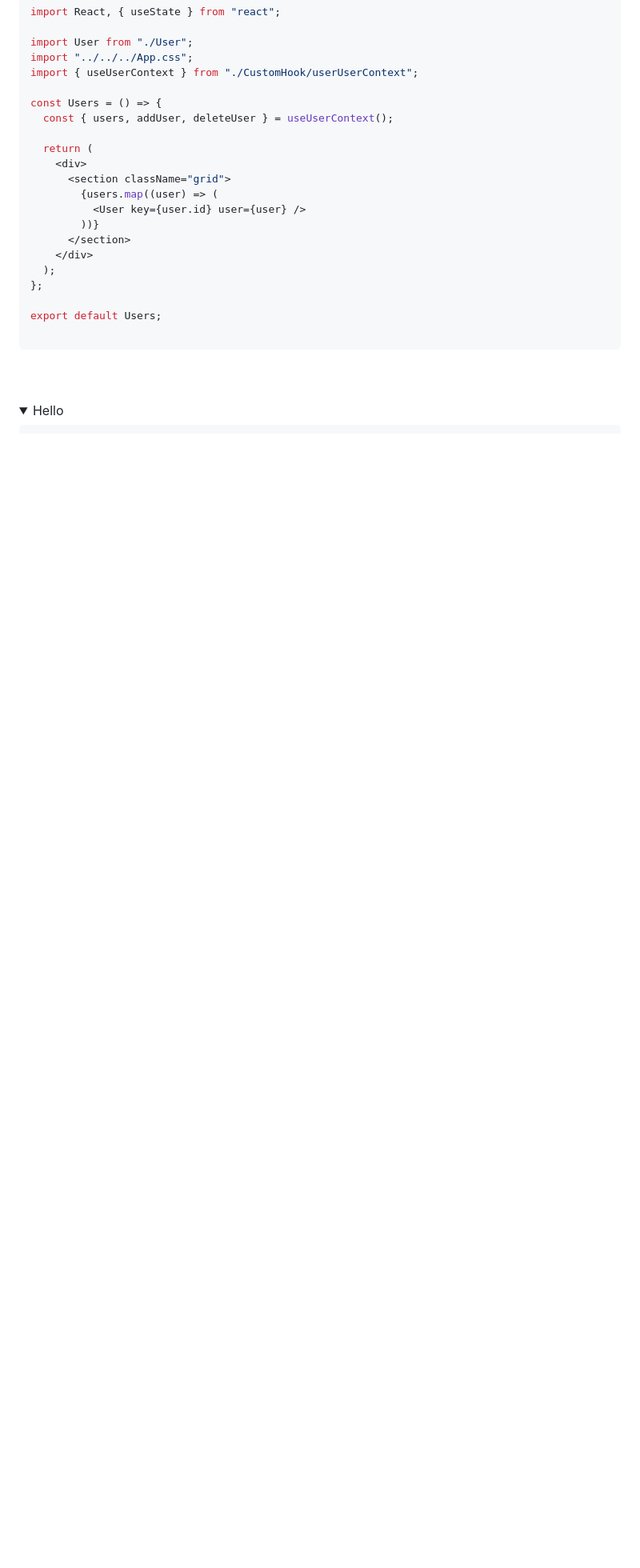
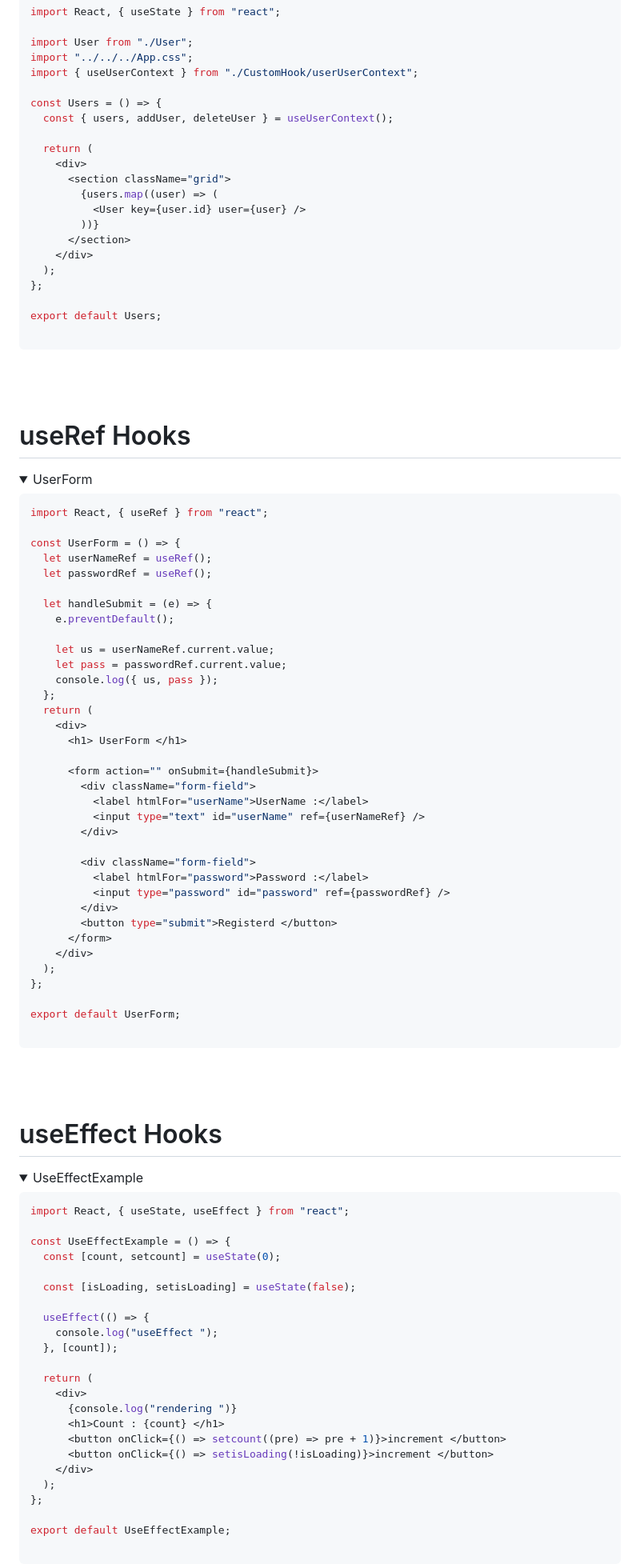
Before and after one commit to rabiul12-tech/gitone, a Markdown page: README.md, the part around the change printed below. Shown: that part at 80% size. Drawn GitHub-style; folded sections open; blank space fills up the shorter version.

````diff
--- a/README.md
+++ b/README.md
@@ -3222,6 +3222,83 @@ export default Users;
 
 <br>
 
-<details>
-      <summary>
-   Hello
+# useRef Hooks
+<details>
+      <summary>
+  UserForm
+     </summary>
+
+```javascript
+import React, { useRef } from "react";
+
+const UserForm = () => {
+  let userNameRef = useRef();
+  let passwordRef = useRef();
+
+  let handleSubmit = (e) => {
+    e.preventDefault();
+
+    let us = userNameRef.current.value;
+    let pass = passwordRef.current.value;
+    console.log({ us, pass });
+  };
+  return (
+    <div>
+      <h1> UserForm </h1>
+
+      <form action="" onSubmit={handleSubmit}>
+        <div className="form-field">
+          <label htmlFor="userName">UserName :</label>
+          <input type="text" id="userName" ref={userNameRef} />
+        </div>
+
+        <div className="form-field">
+          <label htmlFor="password">Password :</label>
+          <input type="password" id="password" ref={passwordRef} />
+        </div>
+        <button type="submit">Registerd </button>
+      </form>
+    </div>
+  );
+};
+
+export default UserForm;
+
+```
+
+</details>
+<br>
+<br>
+
+# useEffect Hooks
+<details>
+      <summary>
+        UseEffectExample
+     </summary>
+
+```javascript
+import React, { useState, useEffect } from "react";
+
+const UseEffectExample = () => {
+  const [count, setcount] = useState(0);
+
+  const [isLoading, setisLoading] = useState(false);
+
+  useEffect(() => {
+    console.log("useEffect ");
+  }, [count]);
+
+  return (
+    <div>
+      {console.log("rendering ")}
+      <h1>Count : {count} </h1>
+      <button onClick={() => setcount((pre) => pre + 1)}>increment </button>
+      <button onClick={() => setisLoading(!isLoading)}>increment </button>
+    </div>
+  );
+};
+
+export default UseEffectExample;
+
+```
+
````
Also changed, not shown: other parts of README.md (+149 -96 lines).
